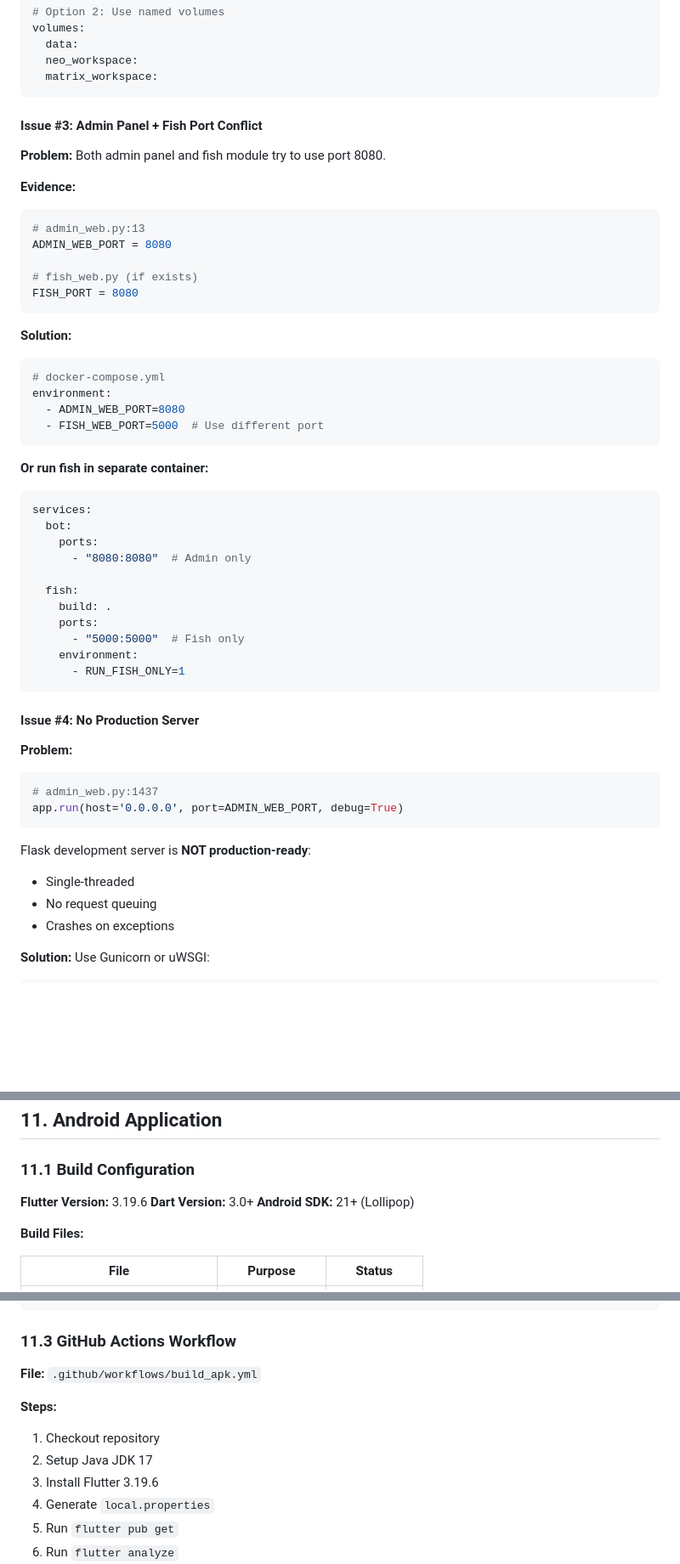
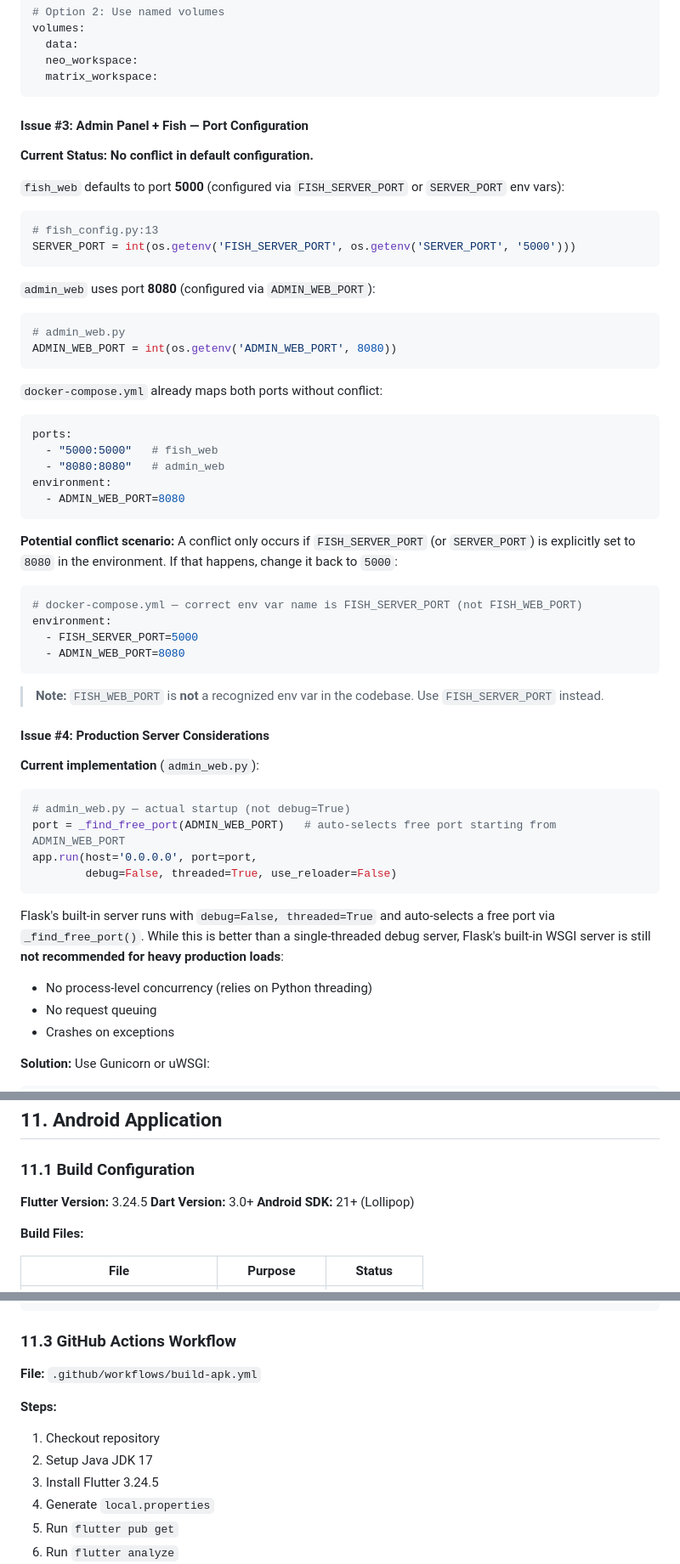
Before and after one commit to bamper0051-cell/Black-WhiteAI, a Markdown page: PROJECT_ANALYSIS.md, 3 parts joined by grey strips. Shown at 85% size. Rendered like a GitHub page; blank space fills up the shorter version.

Commit message:
fix(docs): correct fish port config, admin_web startup, and Flutter version in PROJECT_ANALYSIS.md
Agent-Logs-Url: https://github.com/bamper0051-cell/Black-WhiteAI/sessions/ba338b2d-938b-4758-9cf6-a5eadd07f2de

Co-authored-by: bamper0051-cell <235789275+bamper0051-cell@users.noreply.github.com>

````diff
--- a/PROJECT_ANALYSIS.md
+++ b/PROJECT_ANALYSIS.md
@@ -980,53 +980,57 @@ volumes:
   matrix_workspace:
 ```
 
-#### Issue #3: Admin Panel + Fish Port Conflict
+#### Issue #3: Admin Panel + Fish — Port Configuration
 
-**Problem:**
-Both admin panel and fish module try to use port 8080.
+**Current Status: No conflict in default configuration.**
 
-**Evidence:**
+`fish_web` defaults to port **5000** (configured via `FISH_SERVER_PORT` or `SERVER_PORT` env vars):
+
 ```python
-# admin_web.py:13
-ADMIN_WEB_PORT = 8080
-
-# fish_web.py (if exists)
-FISH_PORT = 8080
+# fish_config.py:13
+SERVER_PORT = int(os.getenv('FISH_SERVER_PORT', os.getenv('SERVER_PORT', '5000')))
 ```
 
-**Solution:**
+`admin_web` uses port **8080** (configured via `ADMIN_WEB_PORT`):
+
+```python
+# admin_web.py
+ADMIN_WEB_PORT = int(os.getenv('ADMIN_WEB_PORT', 8080))
+```
+
+`docker-compose.yml` already maps both ports without conflict:
+
 ```yaml
-# docker-compose.yml
+ports:
+  - "5000:5000"   # fish_web
+  - "8080:8080"   # admin_web
 environment:
   - ADMIN_WEB_PORT=8080
-  - FISH_WEB_PORT=5000  # Use different port
 ```
 
-**Or run fish in separate container:**
+**Potential conflict scenario:** A conflict only occurs if `FISH_SERVER_PORT` (or `SERVER_PORT`) is explicitly set to `8080` in the environment. If that happens, change it back to `5000`:
+
 ```yaml
-services:
-  bot:
-    ports:
-      - "8080:8080"  # Admin only
-
-  fish:
-    build: .
-    ports:
-      - "5000:5000"  # Fish only
-    environment:
-      - RUN_FISH_ONLY=1
+# docker-compose.yml — correct env var name is FISH_SERVER_PORT (not FISH_WEB_PORT)
+environment:
+  - FISH_SERVER_PORT=5000
+  - ADMIN_WEB_PORT=8080
 ```
 
-#### Issue #4: No Production Server
+> **Note:** `FISH_WEB_PORT` is **not** a recognized env var in the codebase. Use `FISH_SERVER_PORT` instead.
 
-**Problem:**
+#### Issue #4: Production Server Considerations
+
+**Current implementation** (`admin_web.py`):
 ```python
-# admin_web.py:1437
-app.run(host='0.0.0.0', port=ADMIN_WEB_PORT, debug=True)
+# admin_web.py — actual startup (not debug=True)
+port = _find_free_port(ADMIN_WEB_PORT)   # auto-selects free port starting from ADMIN_WEB_PORT
+app.run(host='0.0.0.0', port=port,
+        debug=False, threaded=True, use_reloader=False)
 ```
 
-Flask development server is **NOT production-ready**:
-- Single-threaded
+Flask's built-in server runs with `debug=False, threaded=True` and auto-selects a free port via `_find_free_port()`. While this is better than a single-threaded debug server, Flask's built-in WSGI server is still **not recommended for heavy production loads**:
+- No process-level concurrency (relies on Python threading)
 - No request queuing
 - Crashes on exceptions
 
@@ -1046,7 +1050,7 @@ CMD gunicorn -w 4 -b 0.0.0.0:8080 admin_web:app
 
 ### 11.1 Build Configuration
 
-**Flutter Version:** 3.19.6
+**Flutter Version:** 3.24.5
 **Dart Version:** 3.0+
 **Android SDK:** 21+ (Lollipop)
 
@@ -1098,12 +1102,12 @@ flutter build appbundle --release
 
 ### 11.3 GitHub Actions Workflow
 
-**File:** `.github/workflows/build_apk.yml`
+**File:** `.github/workflows/build-apk.yml`
 
 **Steps:**
 1. Checkout repository
 2. Setup Java JDK 17
-3. Install Flutter 3.19.6
+3. Install Flutter 3.24.5
 4. Generate `local.properties`
 5. Run `flutter pub get`
 6. Run `flutter analyze`
````
